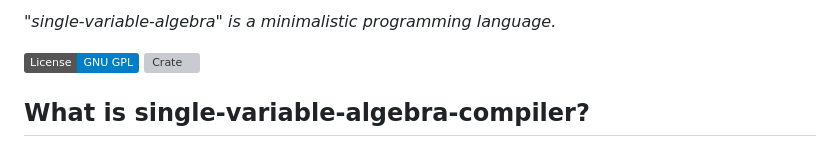
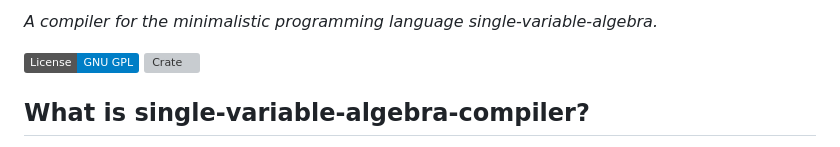
Before and after one commit to 772/single-variable-algebra-compiler, a Markdown page: README.md, the part around the change. GitHub-like rendering; badges without logos; grey boxes are pictures that could not be loaded.

```diff
--- a/README.md
+++ b/README.md
@@ -1,4 +1,4 @@
-_"single-variable-algebra" is a minimalistic programming language._
+_A compiler for the minimalistic programming language single-variable-algebra._
 
 [![License: GPL3](https://img.shields.io/badge/License-GNU%20GPL-blue)](https://opensource.org/license/gpl-3-0)
 [![Crate](https://img.shields.io/crates/v/single-variable-algebra-compiler.svg)](https://crates.io/crates/single-variable-algebra-compiler)
```
